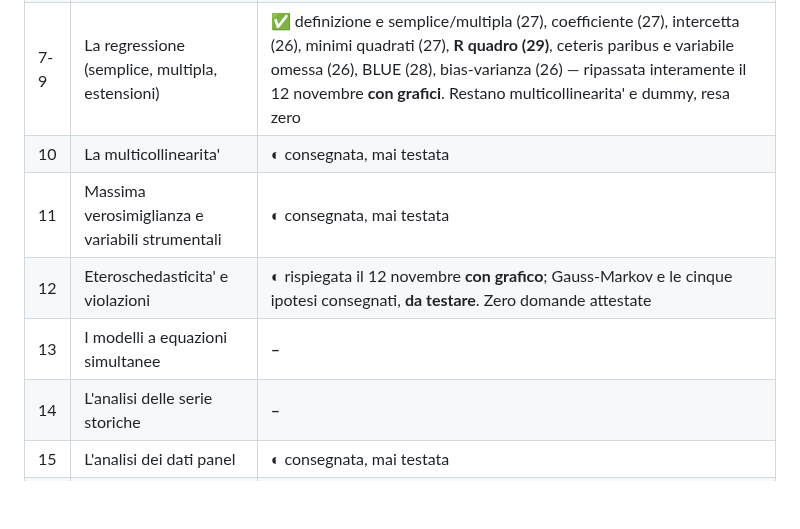
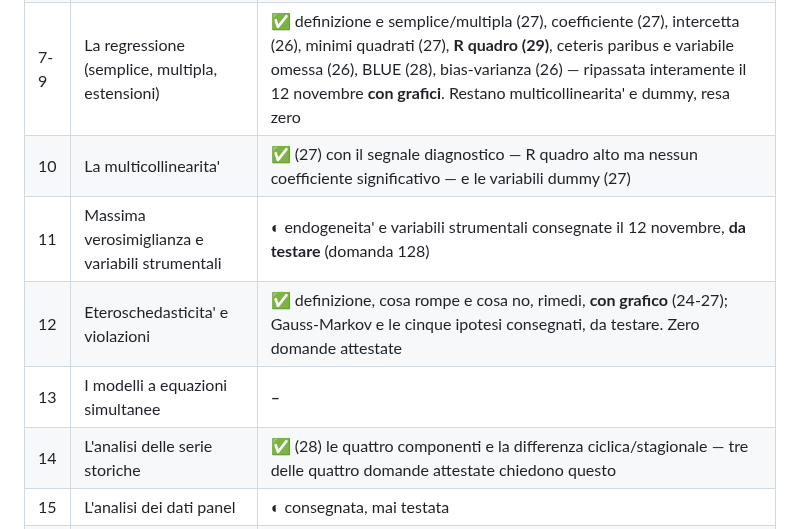
Before and after one commit to Valter90165/gitcourse, a Markdown page: concorso-294/CHECKLIST-manuale.md, the part around the change. GitHub-like rendering; blank space fills up the shorter version.

```diff
--- a/concorso-294/CHECKLIST-manuale.md
+++ b/concorso-294/CHECKLIST-manuale.md
@@ -53,11 +53,11 @@ della lezione del piano.*
 | 5 | La verifica delle ipotesi | **✅** ipotesi nulla e alternativa (28), con l'asimmetria del processo penale |
 | 6 | I modelli econometrici | **✅** |
 | 7-9 | La regressione (semplice, multipla, estensioni) | **✅** definizione e semplice/multipla (27), coefficiente (27), intercetta (26), minimi quadrati (27), **R quadro (29)**, ceteris paribus e variabile omessa (26), BLUE (28), bias-varianza (26) — ripassata interamente il 12 novembre **con grafici**. Restano multicollinearita' e dummy, resa zero |
-| 10 | La multicollinearita' | **◐** consegnata, mai testata |
-| 11 | Massima verosimiglianza e variabili strumentali | **◐** consegnata, mai testata |
-| 12 | Eteroschedasticita' e violazioni | **◐** rispiegata il 12 novembre **con grafico**; Gauss-Markov e le cinque ipotesi consegnati, **da testare**. Zero domande attestate |
+| 10 | La multicollinearita' | **✅** (27) con il segnale diagnostico — R quadro alto ma nessun coefficiente significativo — e le variabili dummy (27) |
+| 11 | Massima verosimiglianza e variabili strumentali | **◐** endogeneita' e variabili strumentali consegnate il 12 novembre, **da testare** (domanda 128) |
+| 12 | Eteroschedasticita' e violazioni | **✅** definizione, cosa rompe e cosa no, rimedi, **con grafico** (24-27); Gauss-Markov e le cinque ipotesi consegnati, da testare. Zero domande attestate |
 | 13 | I modelli a equazioni simultanee | **–** |
-| 14 | L'analisi delle serie storiche | **–** |
+| 14 | L'analisi delle serie storiche | **✅** (28) le quattro componenti e la differenza ciclica/stagionale — tre delle quattro domande attestate chiedono questo |
 | 15 | L'analisi dei dati panel | **◐** consegnata, mai testata |
 | 16 | **Valutazione delle politiche e dei programmi pubblici** | **✅** impianto completo: ciclo (26), monitoraggio/valutazione (28), le tre domande (26), input-output-outcome ed efficienza/efficacia (26), ex ante-in itinere-ex post con AIR e VIR (23), ACB-ACE-AMC (27), fattuale/controfattuale e selection bias (25), RCT e matching (28), differenza-nelle-differenze costruita passo per passo. **Resta**: RDD da testare, rassegna qualitativa. Tutte le domande attestate coperte |
 | + | Data science e data mining *(fuori manuale)* | **◐** 6 domande su 9 |
```
Also changed, not shown: concorso-294/stato-programma-3-novembre.md (+62 -0 lines).
